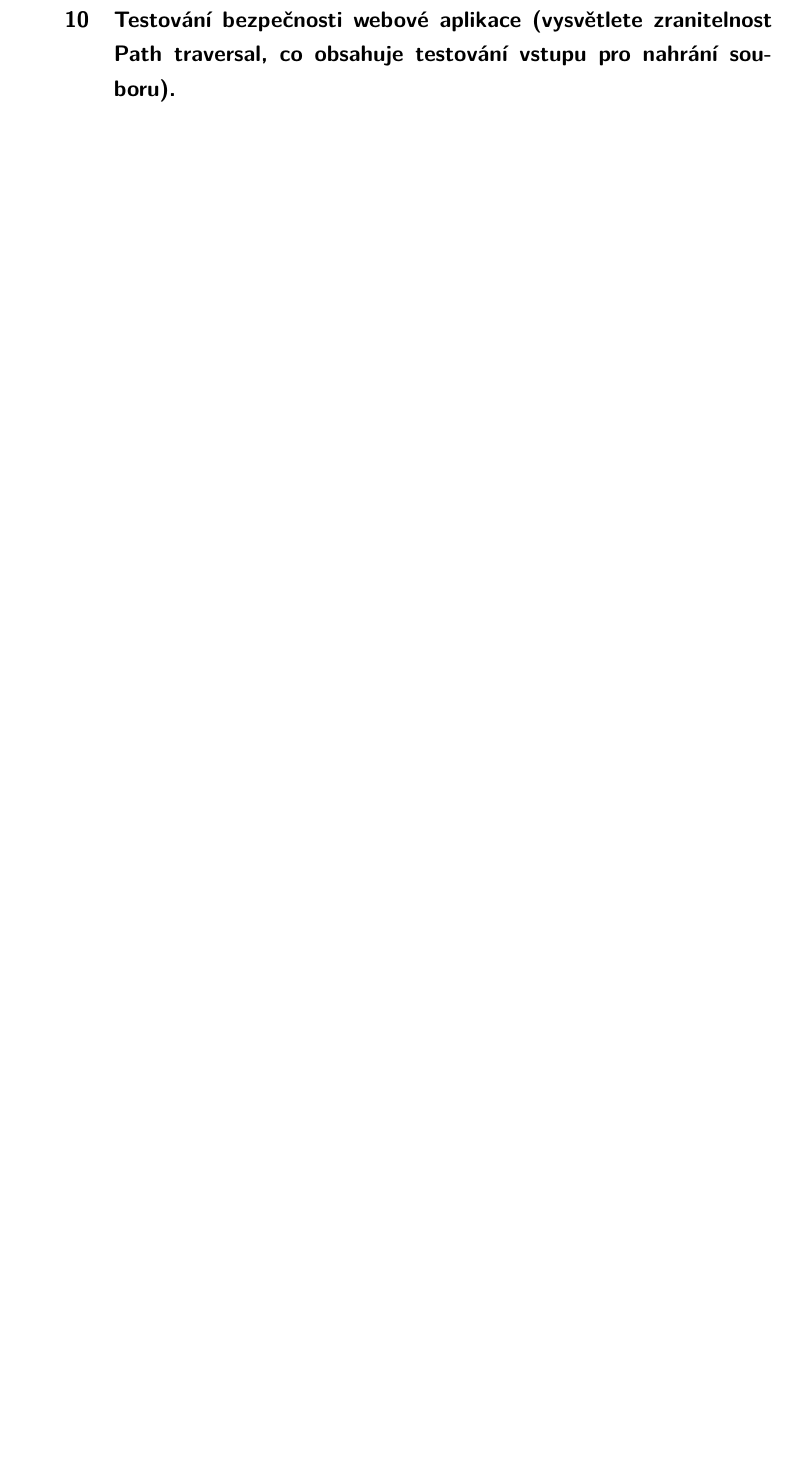
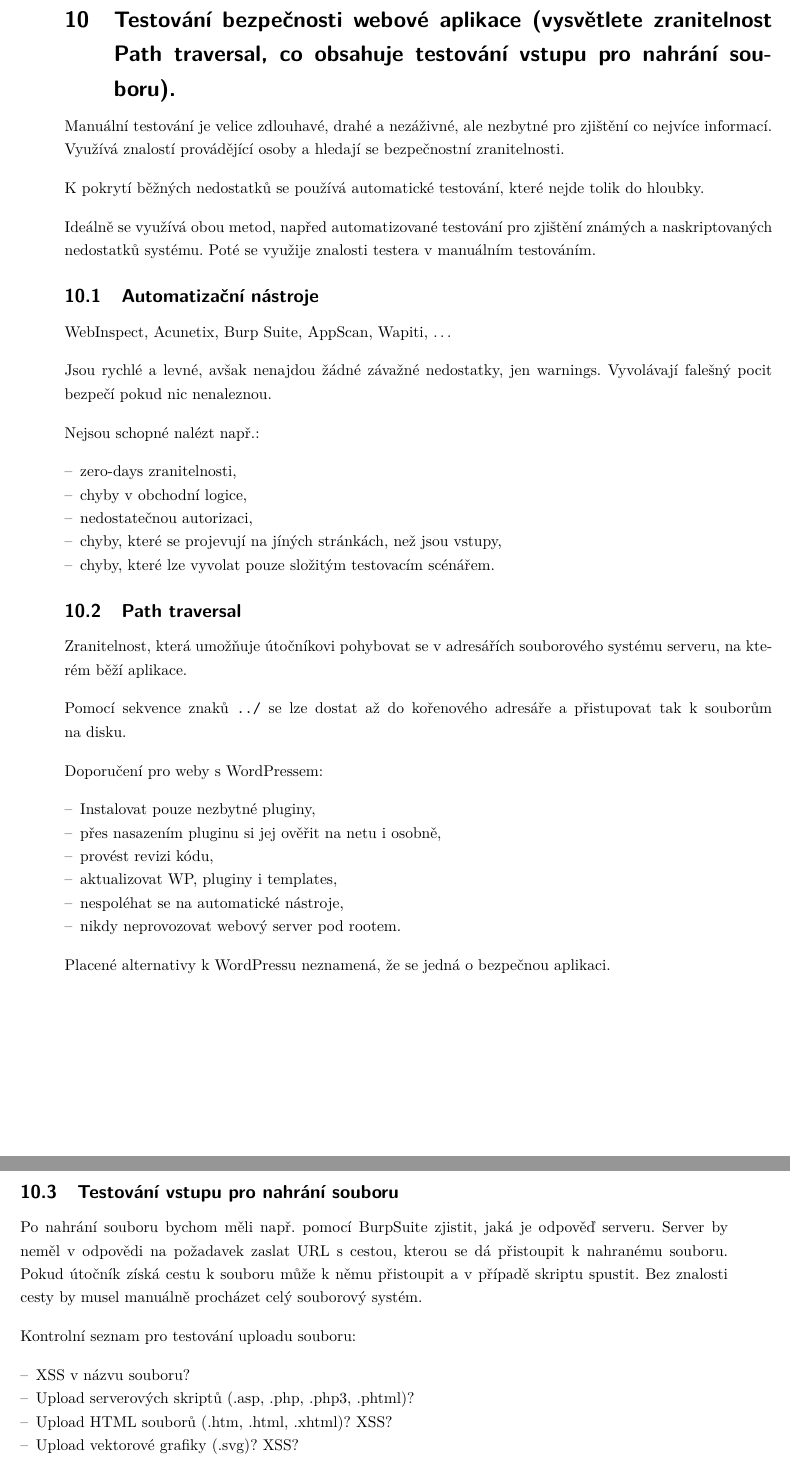
Before and after one commit to VUT-FEKT-IBE/MPC-IBE-SZZ, a LaTeX document (MPC-CT3/main.tex, which reads MPC-CT3/text.tex): part of page 17 of 17 before the commit and two parts of pages 17 and 18 of 18 after it, the two joined at a grey line, cut so that both start at the same text, the shorter picture padded with empty space. Compiled offline with pdfLaTeX.

Commit message:
MPC-CT3: Testování bezpečnosti webové aplikace

```diff
--- a/MPC-CT3/main.tex
+++ b/MPC-CT3/main.tex
@@ -1,7 +1,7 @@
 \newcommand{\subject}{MPC-CT3}
 \newcommand{\subjectname}{Bezpečnost ICT3}
 % Pokud jste přidali otázku nebo její část, přidejte své jméno sem
-\newcommand{\authors}{Surtura, kámen u~cesty, Vikča}
+\newcommand{\authors}{Surtura, kámen u~cesty, Vikča, Kompost}
 % Pokud jste opravili gramatickou, logickou nebo formátovací chybu, přidejte své jméno sem
 \newcommand{\corrections}{--}
 
--- a/MPC-CT3/text.tex
+++ b/MPC-CT3/text.tex
@@ -533,3 +533,58 @@ ASVS má dva cíle:
 
 \clearpage
 \section{Testování bezpečnosti webové aplikace (vysvětlete zranitelnost Path traversal, co obsahuje testování vstupu pro nahrání souboru).}
+
+Manuální testování je velice zdlouhavé, drahé a nezáživné, ale nezbytné pro~zjištění co nejvíce informací. Využívá znalostí provádějící osoby a hledají se bezpečnostní zranitelnosti.
+
+K~pokrytí běžných nedostatků se používá automatické testování, které nejde tolik do~hloubky.
+
+Ideálně se využívá obou metod, napřed automatizované testování pro~zjištění známých a naskriptovaných nedostatků systému. Poté se využije znalosti testera v~manuálním testováním.
+
+\subsection{Automatizační nástroje}
+
+WebInspect, Acunetix, Burp Suite, AppScan, Wapiti, \dots
+
+Jsou rychlé a levné, avšak nenajdou žádné závažné nedostatky, jen warnings. Vyvolávají falešný pocit bezpečí pokud nic nenaleznou.
+
+Nejsou schopné nalézt např.:
+
+\begin{itemize}
+    \item zero-days zranitelnosti,
+    \item chyby v~obchodní logice,
+    \item nedostatečnou autorizaci,
+    \item chyby, které se projevují na~jíných stránkách, než jsou vstupy,
+    \item chyby, které lze vyvolat pouze složitým testovacím scénářem.
+\end{itemize}
+
+
+\subsection{Path traversal}
+
+Zranitelnost, která umožňuje útočníkovi pohybovat se v~adresářích souborového systému serveru, na~kterém běží aplikace.
+
+Pomocí sekvence znaků \texttt{../} se lze dostat až do~kořenového adresáře a přistupovat tak k~souborům na~disku.
+
+Doporučení pro weby s~WordPressem:
+
+\begin{itemize}
+    \item Instalovat pouze nezbytné pluginy,
+    \item přes nasazením pluginu si jej ověřit na~netu i~osobně,
+    \item provést revizi kódu,
+    \item aktualizovat WP, pluginy i~templates,
+    \item nespoléhat se na~automatické nástroje,
+    \item nikdy neprovozovat webový server pod~rootem.
+\end{itemize}
+
+Placené alternativy k~WordPressu neznamená, že se jedná o~bezpečnou aplikaci.
+
+\subsection{Testování vstupu pro nahrání souboru}
+
+Po~nahrání souboru bychom měli např. pomocí BurpSuite zjistit, jaká je odpověď serveru. Server by neměl v~odpovědi na~požadavek zaslat URL s~cestou, kterou se dá přistoupit k~nahranému souboru. Pokud útočník získá cestu k~souboru může k~němu přistoupit a v~případě skriptu spustit. Bez znalosti cesty by musel manuálně procházet celý souborový systém.
+
+Kontrolní seznam pro testování uploadu souboru:
+
+\begin{itemize}
+    \item XSS v~názvu souboru?
+    \item Upload serverových skriptů (.asp, .php, .php3, .phtml)?
+    \item Upload HTML souborů (.htm, .html, .xhtml)? XSS?
+    \item Upload vektorové grafiky (.svg)? XSS?
+    \item Je soubor ukládán na~filesystém nebo do~databáze?
```
Also changed, not shown: README.md, MPC-CT3/text.tex (24 more changed lines).
